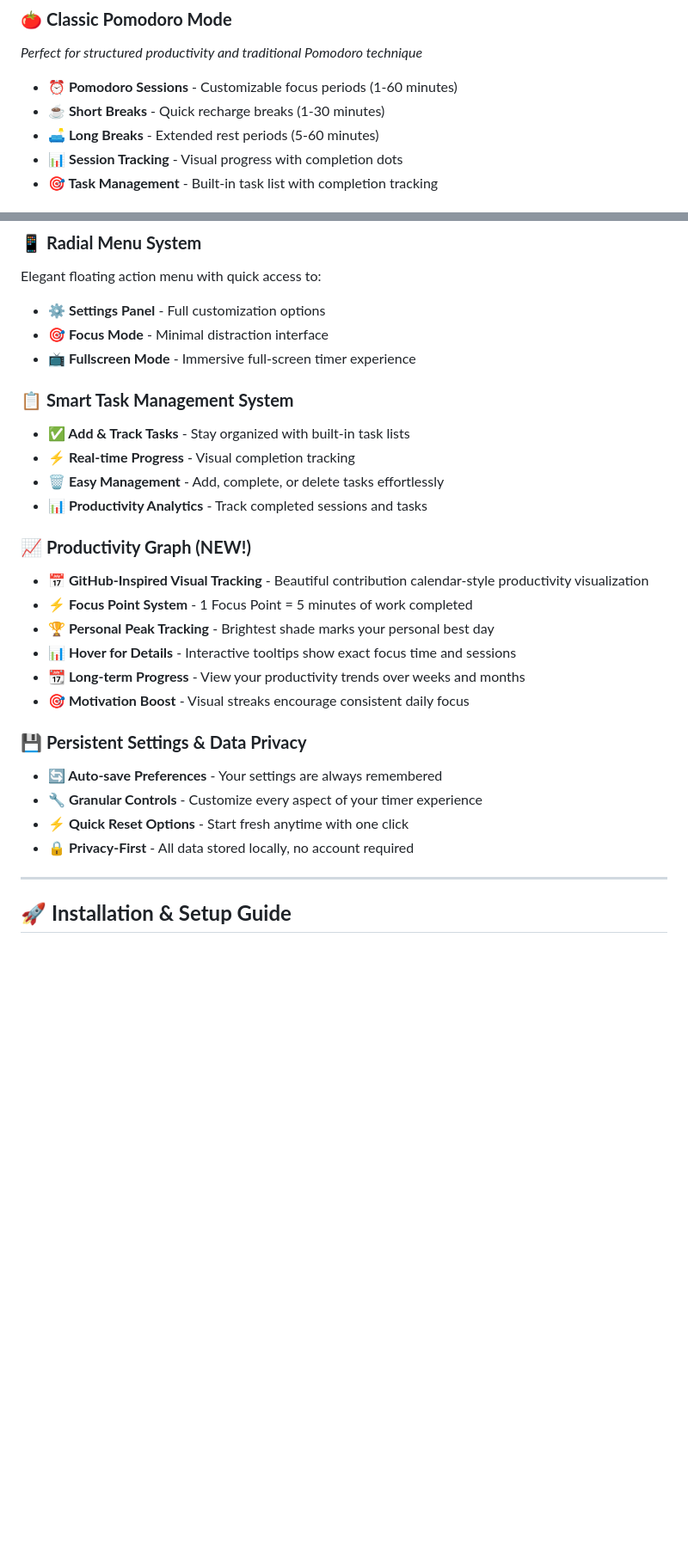
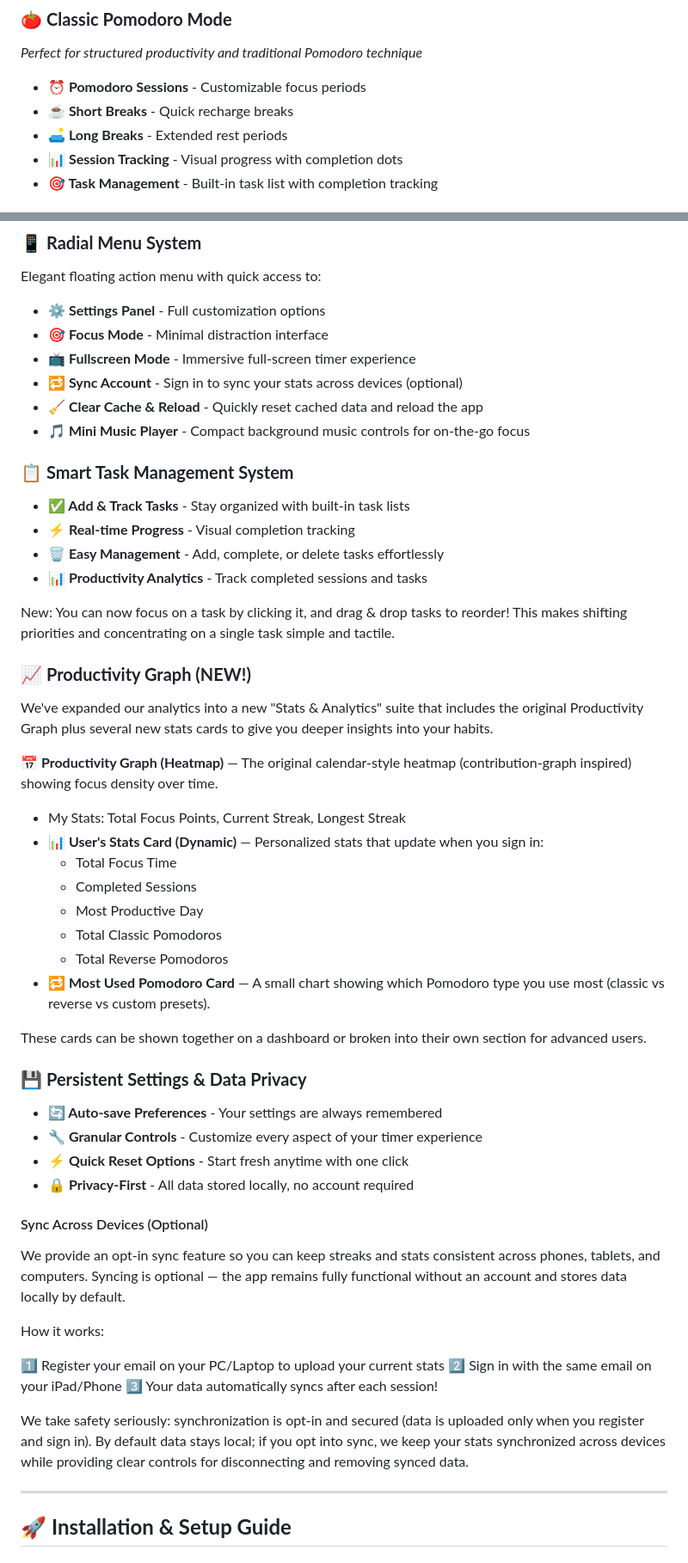
Before and after one commit to yaaabs/customodoro, a Markdown page: README.md, 2 parts joined by grey strips. Shown at 86% size. Rendered like a GitHub page; blank space fills up the shorter version.

Commit message:
docs: expand Advanced Productivity, add radial menu items, task drag/drop, stats & sync

```diff
--- a/README.md
+++ b/README.md
@@ -45,9 +45,9 @@
 ### 🍅 **Classic Pomodoro Mode**
 *Perfect for structured productivity and traditional Pomodoro technique*
 
-- **⏰ Pomodoro Sessions** - Customizable focus periods (1-60 minutes)
-- **☕ Short Breaks** - Quick recharge breaks (1-30 minutes)
-- **🛋️ Long Breaks** - Extended rest periods (5-60 minutes)
+- **⏰ Pomodoro Sessions** - Customizable focus periods
+- **☕ Short Breaks** - Quick recharge breaks
+- **🛋️ Long Breaks** - Extended rest periods
 - **📊 Session Tracking** - Visual progress with completion dots
 - **🎯 Task Management** - Built-in task list with completion tracking
 
@@ -114,6 +119,9 @@ Elegant floating action menu with quick access to:
 - **⚙️ Settings Panel** - Full customization options
 - **🎯 Focus Mode** - Minimal distraction interface
 - **📺 Fullscreen Mode** - Immersive full-screen timer experience
+ - **🔁 Sync Account** - Sign in to sync your stats across devices (optional)
+ - **🧹 Clear Cache & Reload** - Quickly reset cached data and reload the app
+ - **🎵 Mini Music Player** - Compact background music controls for on-the-go focus
 
 ### 📋 **Smart Task Management System**
 - **✅ Add & Track Tasks** - Stay organized with built-in task lists
@@ -121,19 +129,39 @@ Elegant floating action menu with quick access to:
 - **🗑️ Easy Management** - Add, complete, or delete tasks effortlessly
 - **📊 Productivity Analytics** - Track completed sessions and tasks
 
+New: You can now focus on a task by clicking it, and drag & drop tasks to reorder! This makes shifting priorities and concentrating on a single task simple and tactile.
+
 ### 📈 **Productivity Graph (NEW!)**
-- **📅 GitHub-Inspired Visual Tracking** - Beautiful contribution calendar-style productivity visualization
-- **⚡ Focus Point System** - 1 Focus Point = 5 minutes of work completed
-- **🏆 Personal Peak Tracking** - Brightest shade marks your personal best day
-- **📊 Hover for Details** - Interactive tooltips show exact focus time and sessions
-- **📆 Long-term Progress** - View your productivity trends over weeks and months
-- **🎯 Motivation Boost** - Visual streaks encourage consistent daily focus
+We've expanded our analytics into a new "Stats & Analytics" suite that includes the original Productivity Graph plus several new stats cards to give you deeper insights into your habits.
+
+ **📅 Productivity Graph (Heatmap)** — The original calendar-style heatmap (contribution-graph inspired) showing focus density over time.
+  - My Stats: Total Focus Points, Current Streak, Longest Streak
+- **📊 User's Stats Card (Dynamic)** — Personalized stats that update when you sign in:
+  - Total Focus Time
+  - Completed Sessions
+  - Most Productive Day
+  - Total Classic Pomodoros
+  - Total Reverse Pomodoros
+- **🔁 Most Used Pomodoro Card** — A small chart showing which Pomodoro type you use most (classic vs reverse vs custom presets).
+
+These cards can be shown together on a dashboard or broken into their own section for advanced users.
 
 ### 💾 **Persistent Settings & Data Privacy**
 - **🔄 Auto-save Preferences** - Your settings are always remembered
 - **🔧 Granular Controls** - Customize every aspect of your timer experience
 - **⚡ Quick Reset Options** - Start fresh anytime with one click
 - **🔒 Privacy-First** - All data stored locally, no account required
+
+#### Sync Across Devices (Optional)
+We provide an opt-in sync feature so you can keep streaks and stats consistent across phones, tablets, and computers. Syncing is optional — the app remains fully functional without an account and stores data locally by default.
+
+How it works:
+
+1️⃣ Register your email on your PC/Laptop to upload your current stats
+2️⃣ Sign in with the same email on your iPad/Phone
+3️⃣ Your data automatically syncs after each session!
+
+We take safety seriously: synchronization is opt-in and secured (data is uploaded only when you register and sign in). By default data stays local; if you opt into sync, we keep your stats synchronized across devices while providing clear controls for disconnecting and removing synced data.
 
 ---
 
```
Also changed, not shown: other parts of README.md (+7 -2 lines).
